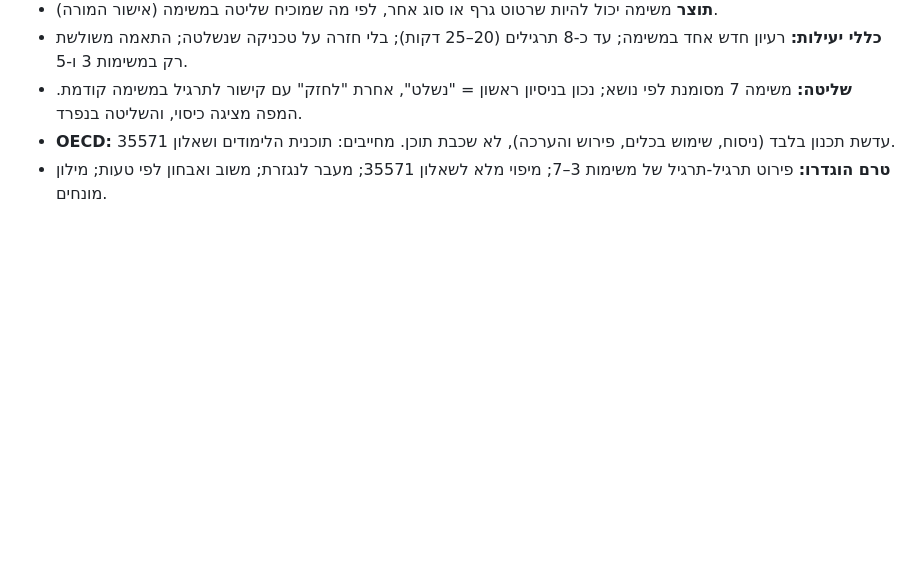
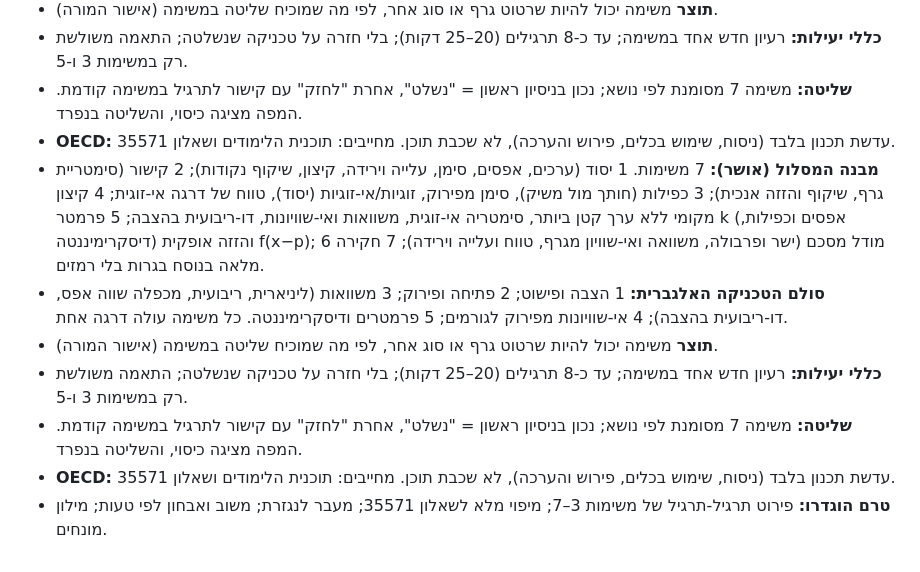
Before and after one commit to eraneshel/math, a Markdown page: CLAUDE.md, the part around the change. Rendered like a GitHub page; blank space fills up the shorter version.

Commit message:
CLAUDE.md: approved 7-mission structure, algebra ladder, mastery rule
Co-Authored-By: Claude Sonnet 5.5 <noreply@anthropic.com>
Claude-Session: https://claude.ai/code/session_014VH8fKcHFFbbKPtSwJNZgC

```diff
--- a/CLAUDE.md
+++ b/CLAUDE.md
@@ -80,4 +80,10 @@
 - **כללי יעילות:** רעיון חדש אחד במשימה; עד כ-8 תרגילים (20–25 דקות); בלי חזרה על טכניקה שנשלטה; התאמה משולשת רק במשימות 3 ו-5.
 - **שליטה:** משימה 7 מסומנת לפי נושא; נכון בניסיון ראשון = "נשלט", אחרת "לחזק" עם קישור לתרגיל במשימה קודמת. המפה מציגה כיסוי, והשליטה בנפרד.
 - **OECD:** עדשת תכנון בלבד (ניסוח, שימוש בכלים, פירוש והערכה), לא שכבת תוכן. מחייבים: תוכנית הלימודים ושאלון 35571.
+- **מבנה המסלול (אושר):** 7 משימות. 1 יסוד (ערכים, אפסים, סימן, עלייה וירידה, קיצון, שיקוף נקודות); 2 קישור (סימטריית גרף, שיקוף והזזה אנכית); 3 כפילות (חותך מול משיק), סימן מפירוק, זוגיות/אי-זוגיות (יסוד), טווח של דרגה אי-זוגית; 4 קיצון מקומי ללא ערך קטן ביותר, סימטריה אי-זוגית, משוואות ואי-שוויונות, דו-ריבועית בהצבה; 5 פרמטר k (אפסים וכפילות, דיסקרימיננטה) והזזה אופקית f(x−p); 6 מודל מסכם (ישר ופרבולה, משוואה ואי-שוויון מגרף, טווח ועלייה וירידה); 7 חקירה מלאה בנוסח בגרות בלי רמזים.
+- **סולם הטכניקה האלגברית:** 1 הצבה ופישוט; 2 פתיחה ופירוק; 3 משוואות (ליניארית, ריבועית, מכפלה שווה אפס, דו-ריבועית בהצבה); 4 אי-שוויונות מפירוק לגורמים; 5 פרמטרים ודיסקרימיננטה. כל משימה עולה דרגה אחת.
+- **תוצר** משימה יכול להיות שרטוט גרף או סוג אחר, לפי מה שמוכיח שליטה במשימה (אישור המורה).
+- **כללי יעילות:** רעיון חדש אחד במשימה; עד כ-8 תרגילים (20–25 דקות); בלי חזרה על טכניקה שנשלטה; התאמה משולשת רק במשימות 3 ו-5.
+- **שליטה:** משימה 7 מסומנת לפי נושא; נכון בניסיון ראשון = "נשלט", אחרת "לחזק" עם קישור לתרגיל במשימה קודמת. המפה מציגה כיסוי, והשליטה בנפרד.
+- **OECD:** עדשת תכנון בלבד (ניסוח, שימוש בכלים, פירוש והערכה), לא שכבת תוכן. מחייבים: תוכנית הלימודים ושאלון 35571.
 - **טרם הוגדרו:** פירוט תרגיל-תרגיל של משימות 3–7; מיפוי מלא לשאלון 35571; מעבר לנגזרת; משוב ואבחון לפי טעות; מילון מונחים.
```
